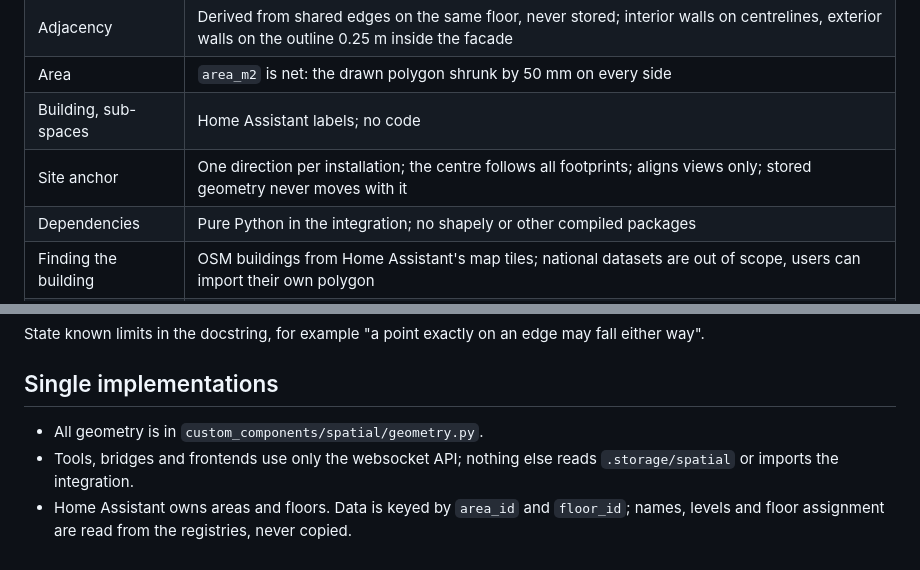
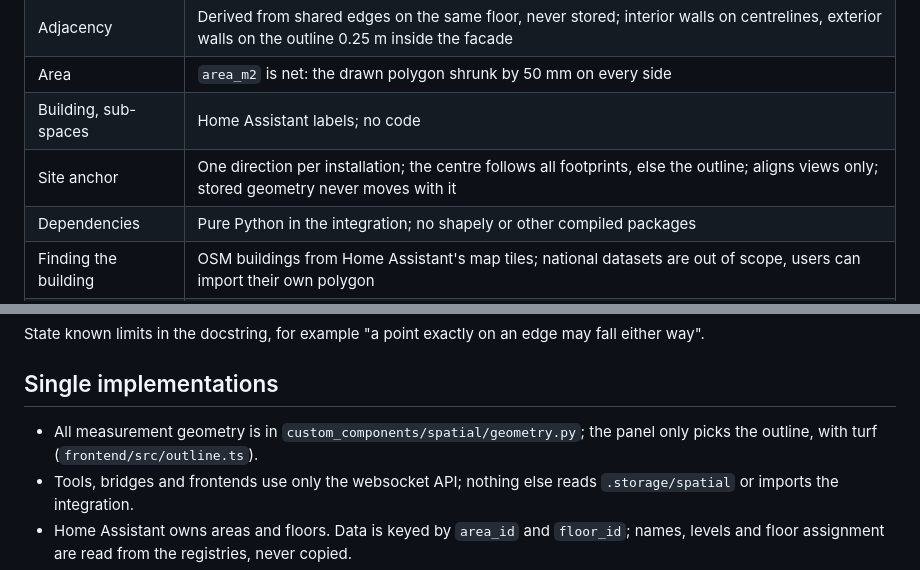
Before and after one commit to BIM-Tools/ha-spatial, a Markdown page: AGENTS.md, 2 parts joined by grey strips. Rendered like a GitHub page.

```diff
--- a/AGENTS.md
+++ b/AGENTS.md
@@ -48,7 +48,7 @@ Change these only through an issue that names the reason.
 | Adjacency | Derived from shared edges on the same floor, never stored; interior walls on centrelines, exterior walls on the outline 0.25 m inside the facade |
 | Area | `area_m2` is net: the drawn polygon shrunk by 50 mm on every side |
 | Building, sub-spaces | Home Assistant labels; no code |
-| Site anchor | One direction per installation; the centre follows all footprints; aligns views only; stored geometry never moves with it |
+| Site anchor | One direction per installation; the centre follows all footprints, else the outline; aligns views only; stored geometry never moves with it |
 | Dependencies | Pure Python in the integration; no shapely or other compiled packages |
 | Finding the building | OSM buildings from Home Assistant's map tiles; national datasets are out of scope, users can import their own polygon |
 | Frontend packages | Packages shared with Home Assistant's frontend use the exact version that frontend ships |
@@ -72,7 +72,7 @@ way".
 
 ## Single implementations
 
-- All geometry is in `custom_components/spatial/geometry.py`.
+- All measurement geometry is in `custom_components/spatial/geometry.py`; the panel only picks the outline, with turf (`frontend/src/outline.ts`).
 - Tools, bridges and frontends use only the websocket API; nothing else reads
   `.storage/spatial` or imports the integration.
 - Home Assistant owns areas and floors. Data is keyed by `area_id` and `floor_id`; names,
```
Also changed, not shown: README.md (+1 -1 lines), custom_components/spatial/README.md (+1 -1 lines).
